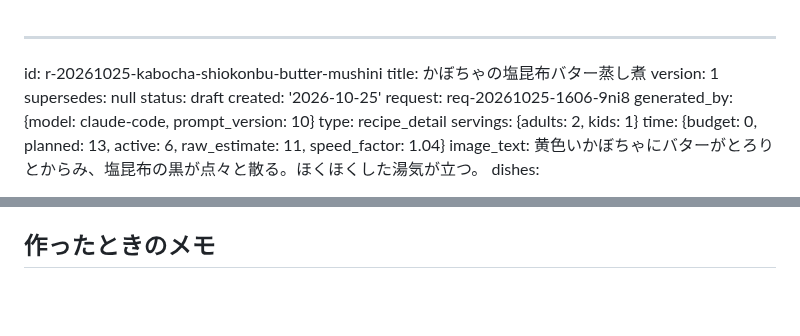
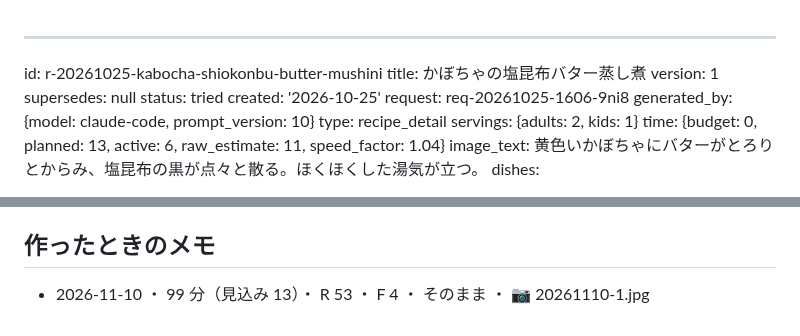
Before and after one commit to peirin1230-ship-it/recipi, a Markdown page: recipes/r-20261025-kabocha-shiokonbu-butter-mushini.md, 2 parts joined by grey strips. GitHub-like rendering; blank space fills up the shorter version.

Commit message:
[skip ci] memo r-20261025-kabocha-shiokonbu-butter-mushini

```diff
--- a/recipes/r-20261025-kabocha-shiokonbu-butter-mushini.md
+++ b/recipes/r-20261025-kabocha-shiokonbu-butter-mushini.md
@@ -3,7 +3,7 @@ id: r-20261025-kabocha-shiokonbu-butter-mushini
 title: かぼちゃの塩昆布バター蒸し煮
 version: 1
 supersedes: null
-status: draft
+status: tried
 created: '2026-10-25'
 request: req-20261025-1606-9ni8
 generated_by: {model: claude-code, prompt_version: 10}
@@ -139,3 +139,4 @@ together: [r-20261025-butakoma-eringi-shogayaki-fu]
 - 鍋は粗熱が取れてから洗う。
 
 ## 作ったときのメモ
+- 2026-11-10 ・ 99 分（見込み 13）・ R 53 ・ F 4 ・ そのまま ・ 📷 20261110-1.jpg
```
